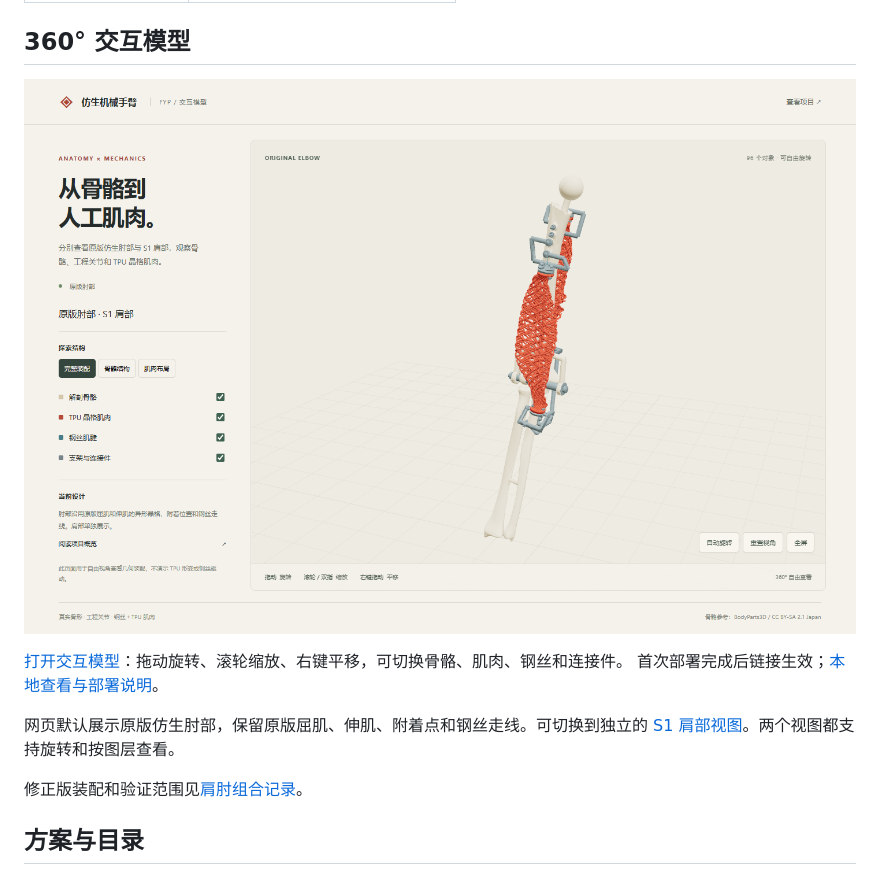
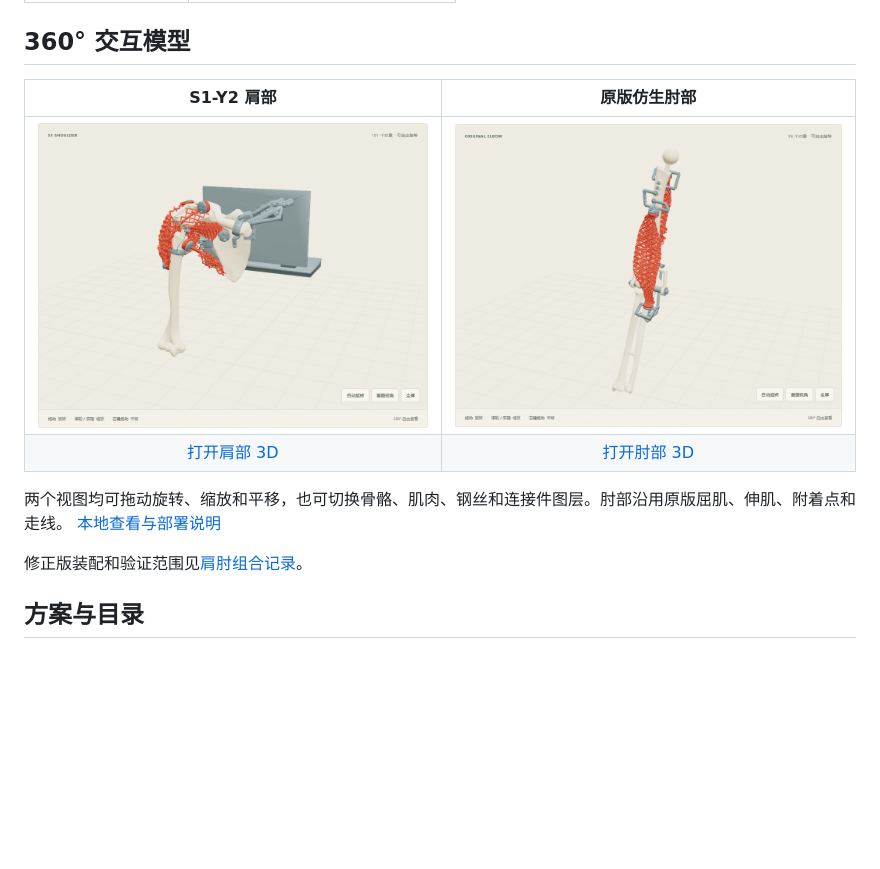
Before and after one commit to DumbFoxxxxy/biomimetic-arm-fyp, a Markdown page: README.md, the part around the change. Drawn GitHub-style; pictures changed too: docs/viewer/preview.png, docs/viewer/shoulder-preview.png (added); blank space fills up the shorter version.

Commit message:
Feature shoulder and original elbow previews side by side

```diff
--- a/README.md
+++ b/README.md
@@ -21,12 +21,12 @@
 
 ## 360° 交互模型
 
-[![原版仿生肘部模型预览](docs/viewer/preview.png)](https://dumbfoxxxxy.github.io/biomimetic-arm-fyp/?v=original-elbow-2)
+| S1-Y2 肩部 | 原版仿生肘部 |
+| :---: | :---: |
+| [![S1-Y2 肩部预览](docs/viewer/shoulder-preview.png)](https://dumbfoxxxxy.github.io/biomimetic-arm-fyp/?model=shoulder&v=original-elbow-2) | [![原版仿生肘部预览](docs/viewer/preview.png)](https://dumbfoxxxxy.github.io/biomimetic-arm-fyp/?v=original-elbow-2) |
+| [打开肩部 3D](https://dumbfoxxxxy.github.io/biomimetic-arm-fyp/?model=shoulder&v=original-elbow-2) | [打开肘部 3D](https://dumbfoxxxxy.github.io/biomimetic-arm-fyp/?v=original-elbow-2) |
 
-[打开交互模型](https://dumbfoxxxxy.github.io/biomimetic-arm-fyp/?v=original-elbow-2)：拖动旋转、滚轮缩放、右键平移，可切换骨骼、肌肉、钢丝和连接件。
-首次部署完成后链接生效；[本地查看与部署说明](docs/GITHUB_MODEL_VIEWER.md)。
-
-网页默认展示原版仿生肘部，保留原版屈肌、伸肌、附着点和钢丝走线。可切换到独立的 [S1 肩部视图](https://dumbfoxxxxy.github.io/biomimetic-arm-fyp/?model=shoulder&v=original-elbow-2)。两个视图都支持旋转和按图层查看。
+两个视图均可拖动旋转、缩放和平移，也可切换骨骼、肌肉、钢丝和连接件图层。肘部沿用原版屈肌、伸肌、附着点和走线。 [本地查看与部署说明](docs/GITHUB_MODEL_VIEWER.md)
 
 修正版装配和验证范围见[肩肘组合记录](02_人体骨骼晶格肌肉方案/输出/integration_review/s1_elbow_shared_humerus/README.md)。
 
```
Also changed, not shown: 2 other files.
